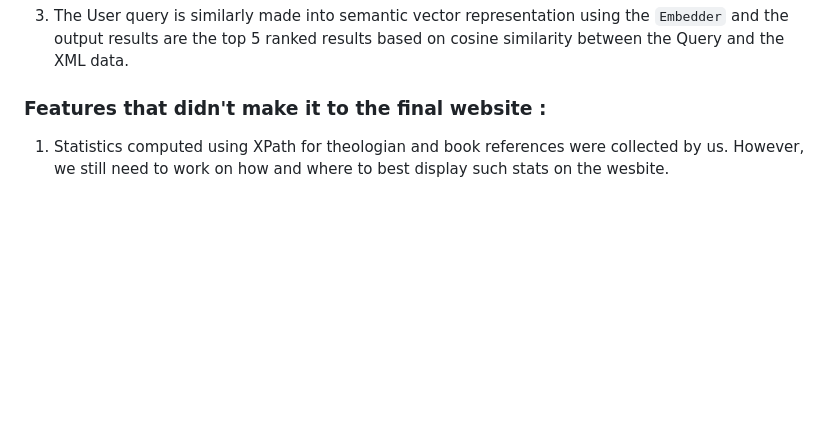
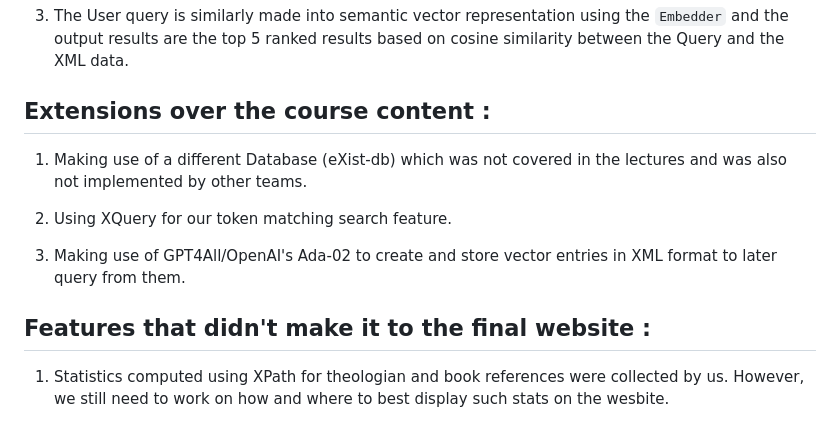
Before and after one commit to makflakes/Recommender-System-for-QA-regarding-Islam, a Markdown page: README.md, the part around the change. GitHub-like rendering; blank space fills up the shorter version.

````diff
--- a/README.md
+++ b/README.md
@@ -95,7 +95,16 @@ python3 app.py
 
 3. The User query is similarly made into semantic vector representation using the ```Embedder``` and the output results are the top 5 ranked results based on cosine similarity between the Query and the XML data.
 
-### Features that didn't make it to the final website :
+## Extensions over the course content :
+
+1. Making use of a different Database (eXist-db) which was not covered in the lectures and was also not implemented by other teams.
+
+2. Using XQuery for our token matching search feature.
+
+3. Making use of GPT4All/OpenAI's Ada-02 to create and store vector entries in XML format to later query from them.
+
+
+## Features that didn't make it to the final website :
 
 1. Statistics computed using XPath for theologian and book references were collected by us. However, we still need to work on how and where to best display such stats on the wesbite.
 
````
